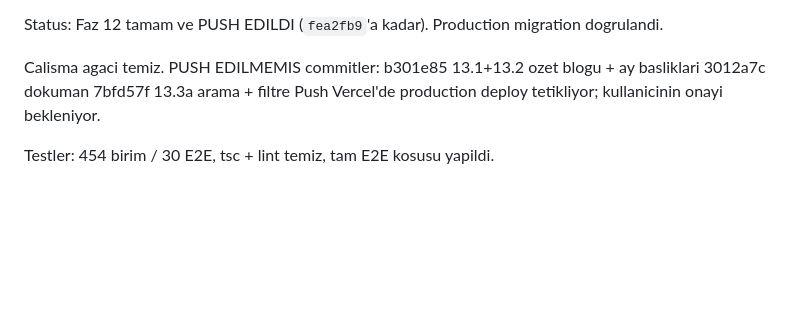
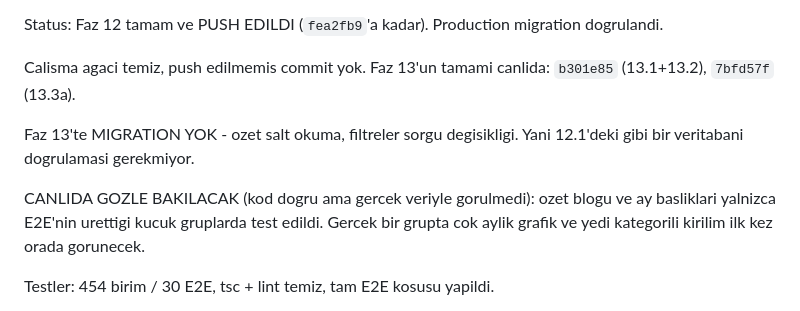
Before and after one commit to ahmetormeci/owezy, a Markdown page: docs/CURRENT_TASK.md, the part around the change. GitHub-like rendering; blank space fills up the shorter version.

Commit message:
docs: mark phase 13 as live
Nothing is waiting to be pushed any more, and the file now says so - a stale
"not pushed yet" was exactly what misled the start of this session.

Two things worth noting for whoever picks this up. There is no migration in
phase 13, so unlike 12.1 there is no database state to confirm after a deploy;
the summary only reads and the filters only change a query.

And the part that has not actually been seen: the summary block and the month
headers were exercised against groups the E2E suite builds, which have two or
three expenses. A multi-month bar chart and a seven-category breakdown will
render for the first time on a real group.

Co-Authored-By: Claude Opus 5 <noreply@anthropic.com>

```diff
--- a/docs/CURRENT_TASK.md
+++ b/docs/CURRENT_TASK.md
@@ -35,11 +35,16 @@ Status:
   Faz 12 tamam ve PUSH EDILDI (`fea2fb9`'a kadar).
   Production migration dogrulandi.
 
-  Calisma agaci temiz. PUSH EDILMEMIS commitler:
-    b301e85  13.1+13.2  ozet blogu + ay basliklari
-    3012a7c  dokuman
-    7bfd57f  13.3a      arama + filtre
-  Push Vercel'de production deploy tetikliyor; kullanicinin onayi bekleniyor.
+  Calisma agaci temiz, push edilmemis commit yok.
+  Faz 13'un tamami canlida: `b301e85` (13.1+13.2), `7bfd57f` (13.3a).
+
+  Faz 13'te MIGRATION YOK - ozet salt okuma, filtreler sorgu degisikligi.
+  Yani 12.1'deki gibi bir veritabani dogrulamasi gerekmiyor.
+
+  CANLIDA GOZLE BAKILACAK (kod dogru ama gercek veriyle gorulmedi): ozet
+  blogu ve ay basliklari yalnizca E2E'nin urettigi kucuk gruplarda test
+  edildi. Gercek bir grupta cok aylik grafik ve yedi kategorili kirilim ilk
+  kez orada gorunecek.
 
   Testler: 454 birim / 30 E2E, tsc + lint temiz, tam E2E kosusu yapildi.
 
```
